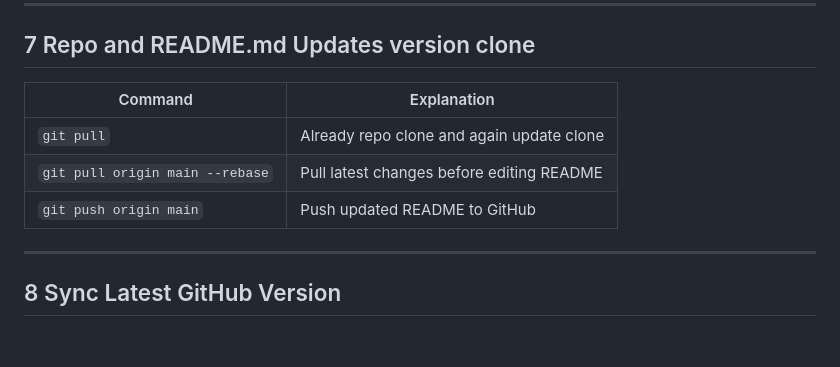
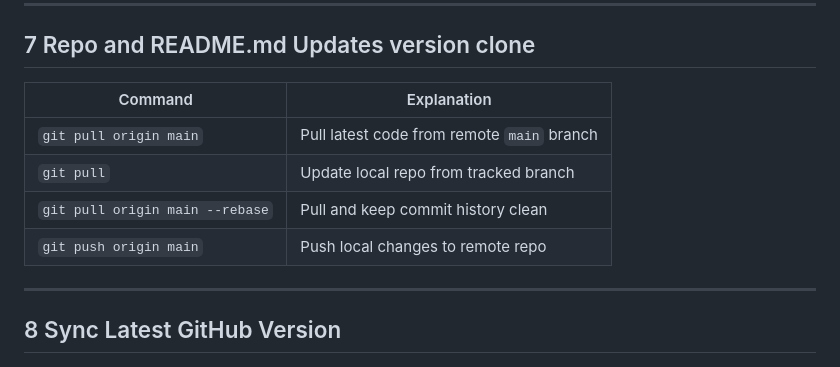
Before and after one commit to Shariar-Ahamed/Important-note-and-shortcuts-components, a Markdown page: 2-github-setup-and-main-code/README.md, the part around the change. GitHub-like rendering; blank space fills up the shorter version.

Commit message:
Enhance README with more Git commands and explanations
Updated README.md to include additional Git commands and explanations for better clarity and usability.

```diff
--- a/2-github-setup-and-main-code/README.md
+++ b/2-github-setup-and-main-code/README.md
@@ -81,11 +81,12 @@ Stage all project changes, Commit with descriptive message, Ensure main branch i
 
 ## 7 Repo and README.md Updates version clone
 
-| Command | Explanation |
-|---------|-------------|
-| `git pull` | Already repo clone and again update clone |
-| `git pull origin main --rebase` | Pull latest changes before editing README |
-| `git push origin main` | Push updated README to GitHub |
+| Command                         | Explanation                                |
+| ------------------------------- | ------------------------------------------ |
+| `git pull origin main`          | Pull latest code from remote `main` branch |
+| `git pull`                      | Update local repo from tracked branch      |
+| `git pull origin main --rebase` | Pull and keep commit history clean         |
+| `git push origin main`          | Push local changes to remote repo          |
 
 ---
 
```
